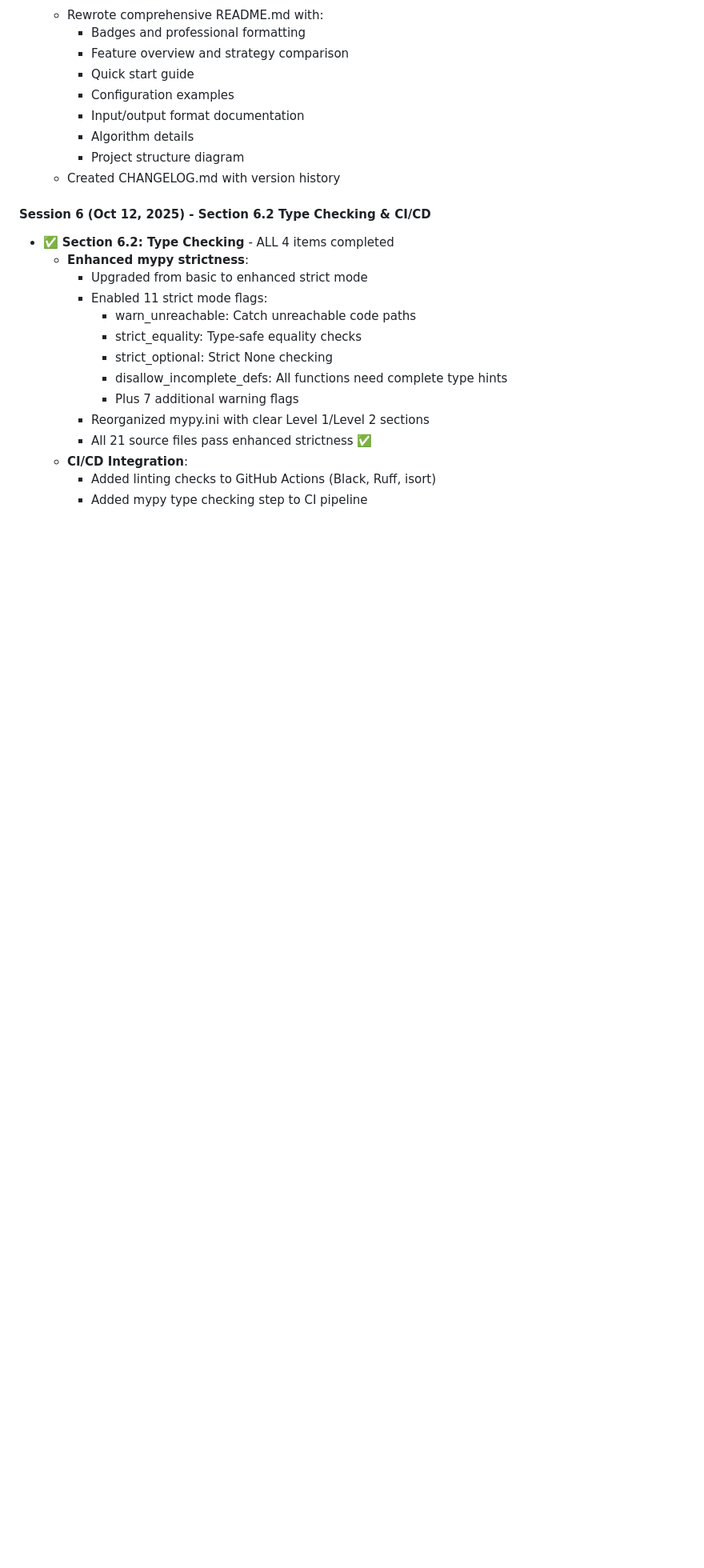
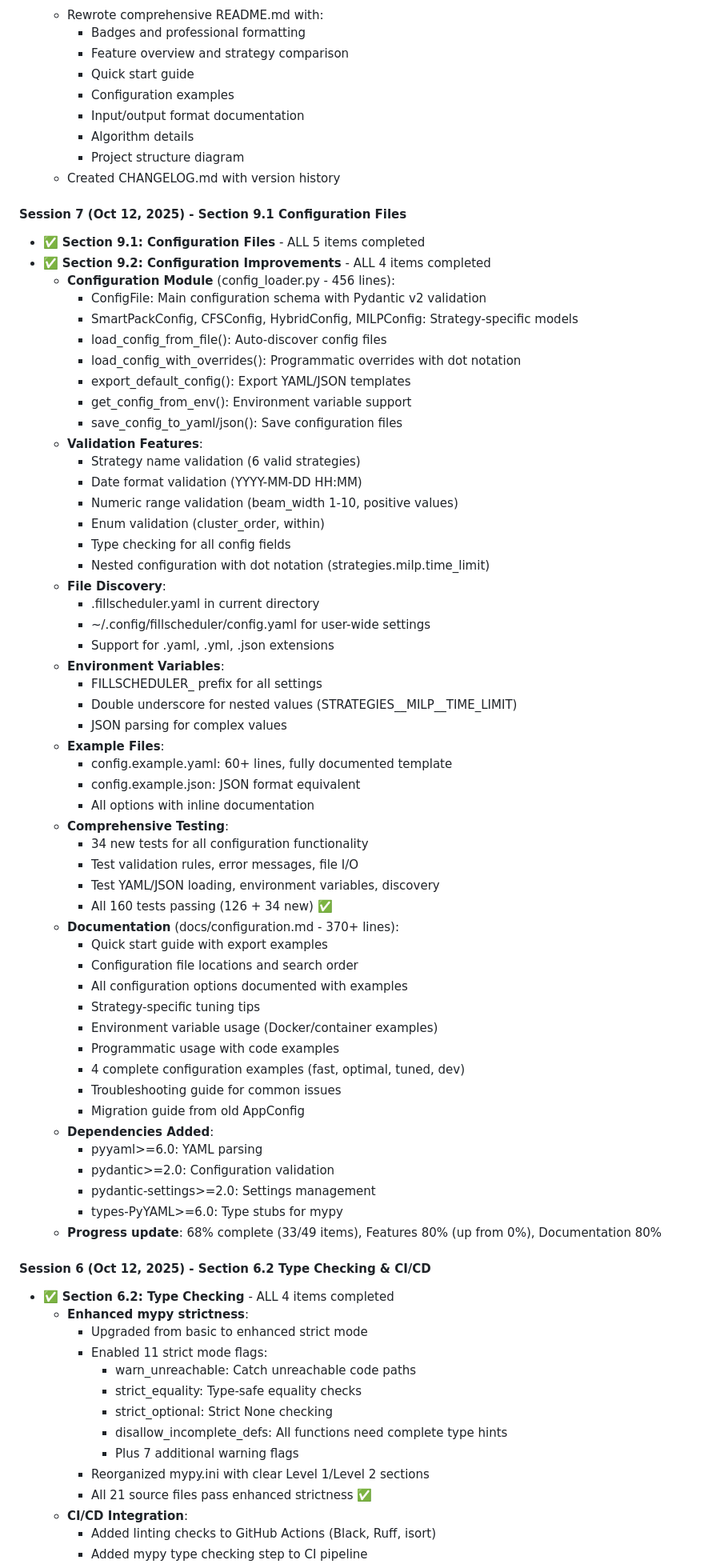
Before and after one commit to vikas-py/filling_scheduler, a Markdown page: Restructuring_TODO.md, the part around one of its changes. Shown at 80% size. Drawn GitHub-style; blank space fills up the shorter version.

```diff
--- a/Restructuring_TODO.md
+++ b/Restructuring_TODO.md
@@ -736,6 +747,58 @@ Mark items complete as you implement them:
     - Project structure diagram
   - Created CHANGELOG.md with version history
 
+#### Session 7 (Oct 12, 2025) - Section 9.1 Configuration Files
+- ✅ **Section 9.1: Configuration Files** - ALL 5 items completed
+- ✅ **Section 9.2: Configuration Improvements** - ALL 4 items completed
+  - **Configuration Module** (config_loader.py - 456 lines):
+    - ConfigFile: Main configuration schema with Pydantic v2 validation
+    - SmartPackConfig, CFSConfig, HybridConfig, MILPConfig: Strategy-specific models
+    - load_config_from_file(): Auto-discover config files
+    - load_config_with_overrides(): Programmatic overrides with dot notation
+    - export_default_config(): Export YAML/JSON templates
+    - get_config_from_env(): Environment variable support
+    - save_config_to_yaml/json(): Save configuration files
+  - **Validation Features**:
+    - Strategy name validation (6 valid strategies)
+    - Date format validation (YYYY-MM-DD HH:MM)
+    - Numeric range validation (beam_width 1-10, positive values)
+    - Enum validation (cluster_order, within)
+    - Type checking for all config fields
+    - Nested configuration with dot notation (strategies.milp.time_limit)
+  - **File Discovery**:
+    - .fillscheduler.yaml in current directory
+    - ~/.config/fillscheduler/config.yaml for user-wide settings
+    - Support for .yaml, .yml, .json extensions
+  - **Environment Variables**:
+    - FILLSCHEDULER_ prefix for all settings
+    - Double underscore for nested values (STRATEGIES__MILP__TIME_LIMIT)
+    - JSON parsing for complex values
+  - **Example Files**:
+    - config.example.yaml: 60+ lines, fully documented template
+    - config.example.json: JSON format equivalent
+    - All options with inline documentation
+  - **Comprehensive Testing**:
+    - 34 new tests for all configuration functionality
+    - Test validation rules, error messages, file I/O
+    - Test YAML/JSON loading, environment variables, discovery
+    - All 160 tests passing (126 + 34 new) ✅
+  - **Documentation** (docs/configuration.md - 370+ lines):
+    - Quick start guide with export examples
+    - Configuration file locations and search order
+    - All configuration options documented with examples
+    - Strategy-specific tuning tips
+    - Environment variable usage (Docker/container examples)
+    - Programmatic usage with code examples
+    - 4 complete configuration examples (fast, optimal, tuned, dev)
+    - Troubleshooting guide for common issues
+    - Migration guide from old AppConfig
+  - **Dependencies Added**:
+    - pyyaml>=6.0: YAML parsing
+    - pydantic>=2.0: Configuration validation
+    - pydantic-settings>=2.0: Settings management
+    - types-PyYAML>=6.0: Type stubs for mypy
+  - **Progress update**: 68% complete (33/49 items), Features 80% (up from 0%), Documentation 80%
+
 #### Session 6 (Oct 12, 2025) - Section 6.2 Type Checking & CI/CD
 - ✅ **Section 6.2: Type Checking** - ALL 4 items completed
   - **Enhanced mypy strictness**:
```
Also changed, not shown: other parts of Restructuring_TODO.md (+41 -30 lines).
